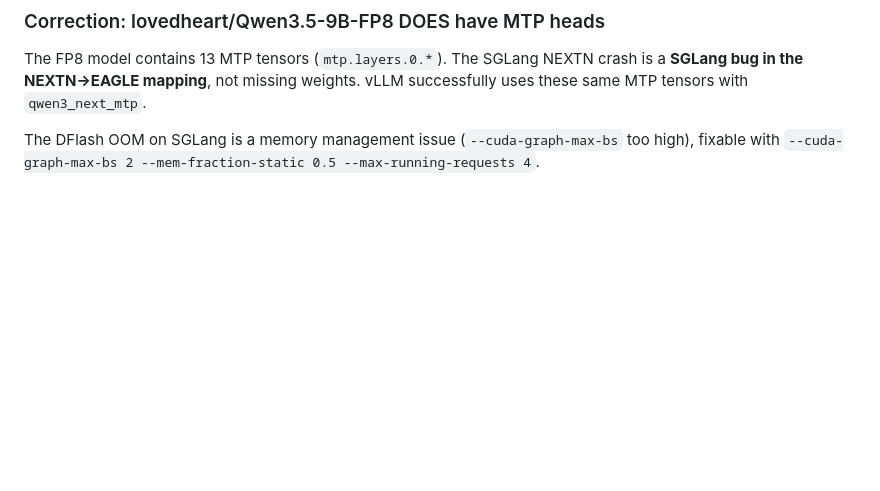
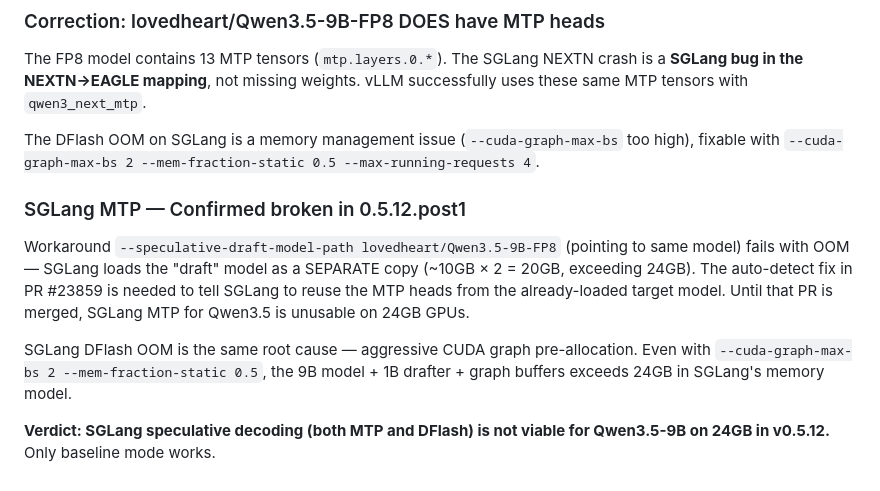
Before and after one commit to 1TommyCheung/TurboQuant_Benchmark, a Markdown page: docs/findings/2026-05-23-mtp-dflash-thinking-mode.md, the part around the change. GitHub-like rendering; blank space fills up the shorter version.

Commit message:
docs: SGLang MTP/DFlash definitively broken on 24GB in v0.5.12

```diff
--- a/docs/findings/2026-05-23-mtp-dflash-thinking-mode.md
+++ b/docs/findings/2026-05-23-mtp-dflash-thinking-mode.md
@@ -128,3 +128,11 @@ Context reduction to 8192 tokens didn't help — the models themselves don't fit
 The FP8 model contains 13 MTP tensors (`mtp.layers.0.*`). The SGLang NEXTN crash is a **SGLang bug in the NEXTN→EAGLE mapping**, not missing weights. vLLM successfully uses these same MTP tensors with `qwen3_next_mtp`.
 
 The DFlash OOM on SGLang is a memory management issue (`--cuda-graph-max-bs` too high), fixable with `--cuda-graph-max-bs 2 --mem-fraction-static 0.5 --max-running-requests 4`.
+
+### SGLang MTP — Confirmed broken in 0.5.12.post1
+
+Workaround `--speculative-draft-model-path lovedheart/Qwen3.5-9B-FP8` (pointing to same model) fails with OOM — SGLang loads the "draft" model as a SEPARATE copy (~10GB × 2 = 20GB, exceeding 24GB). The auto-detect fix in PR #23859 is needed to tell SGLang to reuse the MTP heads from the already-loaded target model. Until that PR is merged, SGLang MTP for Qwen3.5 is unusable on 24GB GPUs.
+
+SGLang DFlash OOM is the same root cause — aggressive CUDA graph pre-allocation. Even with `--cuda-graph-max-bs 2 --mem-fraction-static 0.5`, the 9B model + 1B drafter + graph buffers exceeds 24GB in SGLang's memory model.
+
+**Verdict: SGLang speculative decoding (both MTP and DFlash) is not viable for Qwen3.5-9B on 24GB in v0.5.12.** Only baseline mode works.
```
